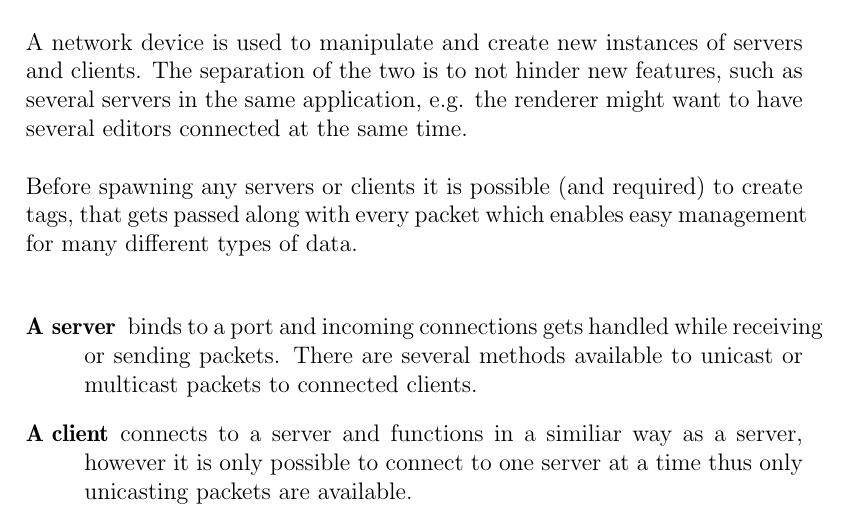
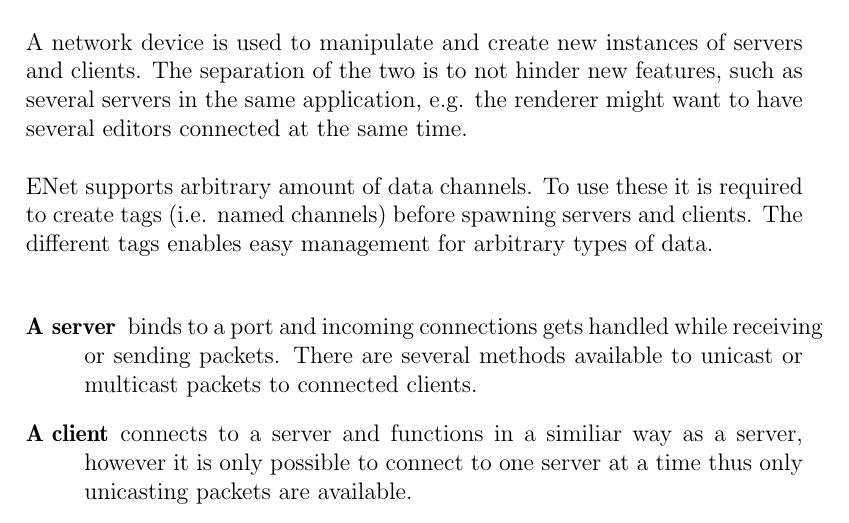
Before and after one commit to pxf/derp, a LaTeX thesis (DERP/report/report.tex, which reads DERP/report/tex/chapters/chapter2.5_network.tex): part of page 10 of 33, cut so that both start at the same text. Compiled offline with pdfLaTeX.

Commit message:
Rewrote a sentence.

```diff
--- a/DERP/report/tex/chapters/chapter2.5_network.tex
+++ b/DERP/report/tex/chapters/chapter2.5_network.tex
@@ -7,7 +7,7 @@ The network is divided into four subsystems; a network device, a client, a serve
 
 A network device is used to manipulate and create new instances of servers and clients. The separation of the two is to not hinder new features, such as several servers in the same application, e.g. the renderer might want to have several editors connected at the same time.
 
-Before spawning any servers or clients it is possible (and required) to create tags, that gets passed along with every packet which enables easy \mbox{management} for many different types of data.
+ENet supports arbitrary amount of data channels. To use these it is required to create tags (i.e. named channels) before spawning servers and clients. The different tags enables easy management for arbitrary types of data.
 
 \begin{description}
 	\item[A server] binds to a port and incoming connections gets handled while \mbox{receiving} or sending packets. There are several methods available to unicast or multicast packets to connected clients.
```
